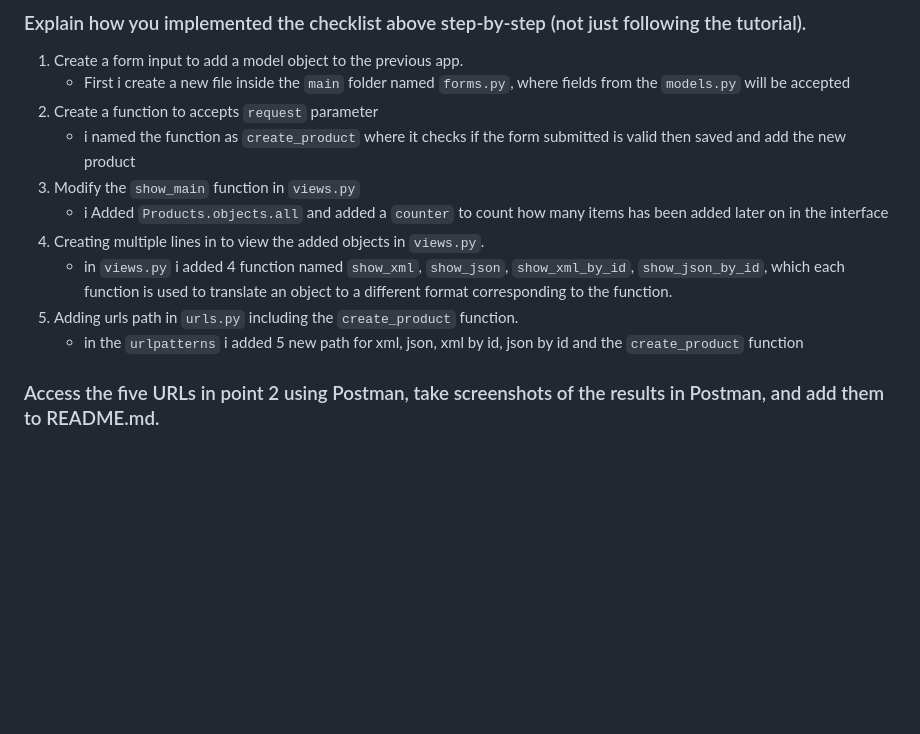
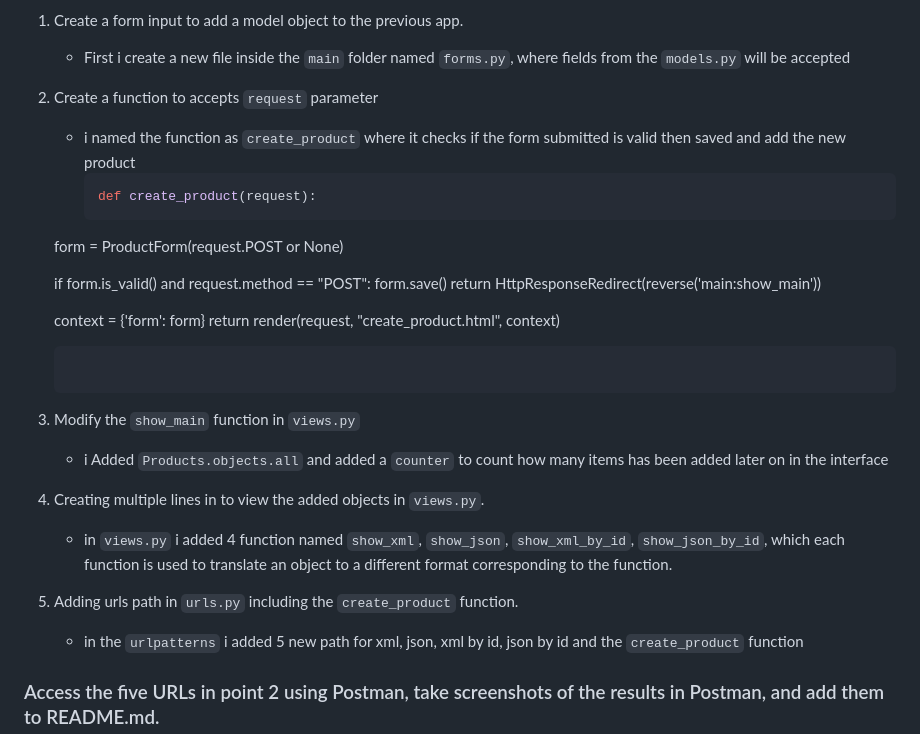
Before and after one commit to Revaldyhfz/HafizBackpack, a Markdown page: README.md, the part around the change. Drawn GitHub-style; blank space fills up the shorter version.

````diff
--- a/README.md
+++ b/README.md
@@ -105,11 +105,22 @@ MVT is specific to web frameworks like Django, whereas MVC and MVVM are more gen
     - First i create a new file inside the `main` folder named `forms.py`, where fields from the `models.py` will be accepted
 2. Create a function to accepts `request` parameter
     - i named the function as `create_product` where it checks if the form submitted is valid then saved and add the new product
-3. Modify the `show_main` function in `views.py`
+      ```python
+      def create_product(request):
+    form = ProductForm(request.POST or None)
+
+    if form.is_valid() and request.method == "POST":
+        form.save()
+        return HttpResponseRedirect(reverse('main:show_main'))
+
+    context = {'form': form}
+    return render(request, "create_product.html", context)
+   ```
+4. Modify the `show_main` function in `views.py`
     - i Added `Products.objects.all` and added a `counter` to count how many items has been added later on in the interface
-4. Creating multiple lines in to view the added objects in `views.py`.
+5. Creating multiple lines in to view the added objects in `views.py`.
     - in `views.py` i added 4 function named `show_xml`, `show_json`, `show_xml_by_id`, `show_json_by_id`, which each function is used to translate an object to a different format corresponding to the function.
-5. Adding urls path in `urls.py` including the `create_product`  function.
+6. Adding urls path in `urls.py` including the `create_product`  function.
     - in the `urlpatterns` i added 5 new path for xml, json, xml by id, json by id and the `create_product` function
 
 ### Access the five URLs in point 2 using Postman, take screenshots of the results in Postman, and add them to README.md.
````
